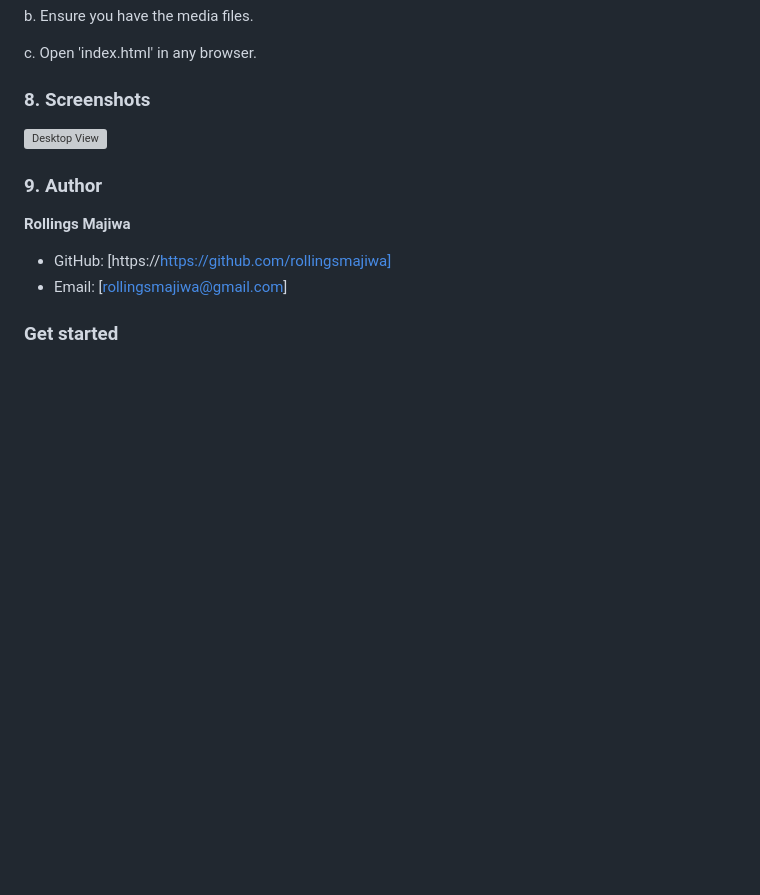
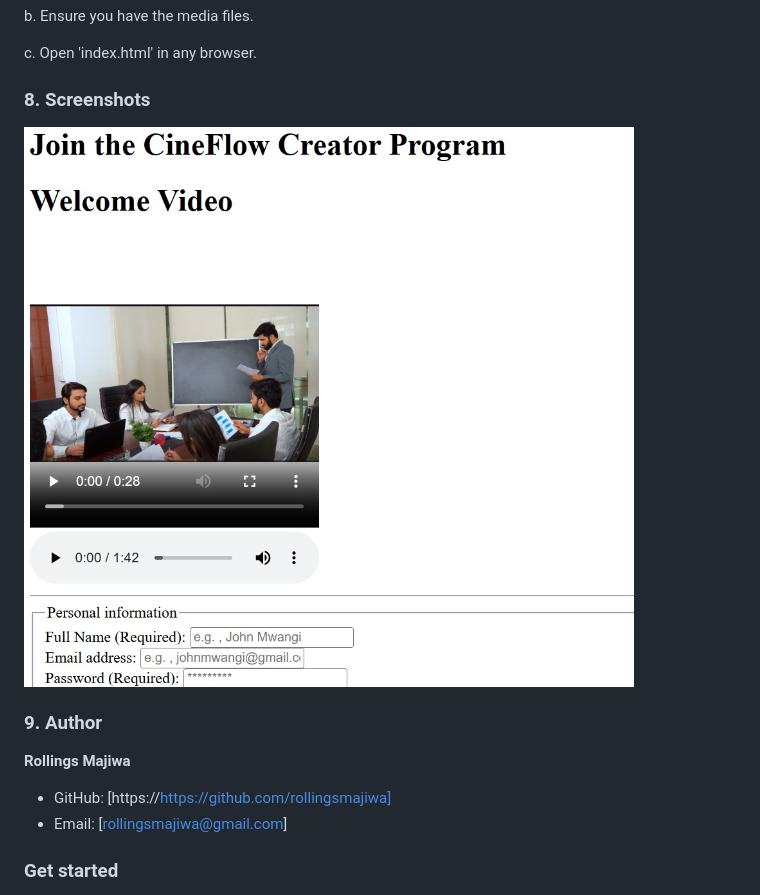
Before and after one commit to rollingsmajiwa/CineFlow_Account, a Markdown page: README.md, the part around the change. Drawn GitHub-style; pictures changed too: assets/images/screenshot.jpg (added); blank space fills up the shorter version; grey boxes are pictures that could not be loaded.

Commit message:
docs: update screenshot

```diff
--- a/README.md
+++ b/README.md
@@ -65,7 +65,7 @@ c. Open 'index.html' in any browser.
 
 ### 8. Screenshots
 
-![Desktop View](assets/screenshots/screenshot.jpg)
+![Desktop View](assets/images/screenshot.jpg)
 
 ### 9. Author
 **Rollings Majiwa**
```
Also changed, not shown: 1 other file.
